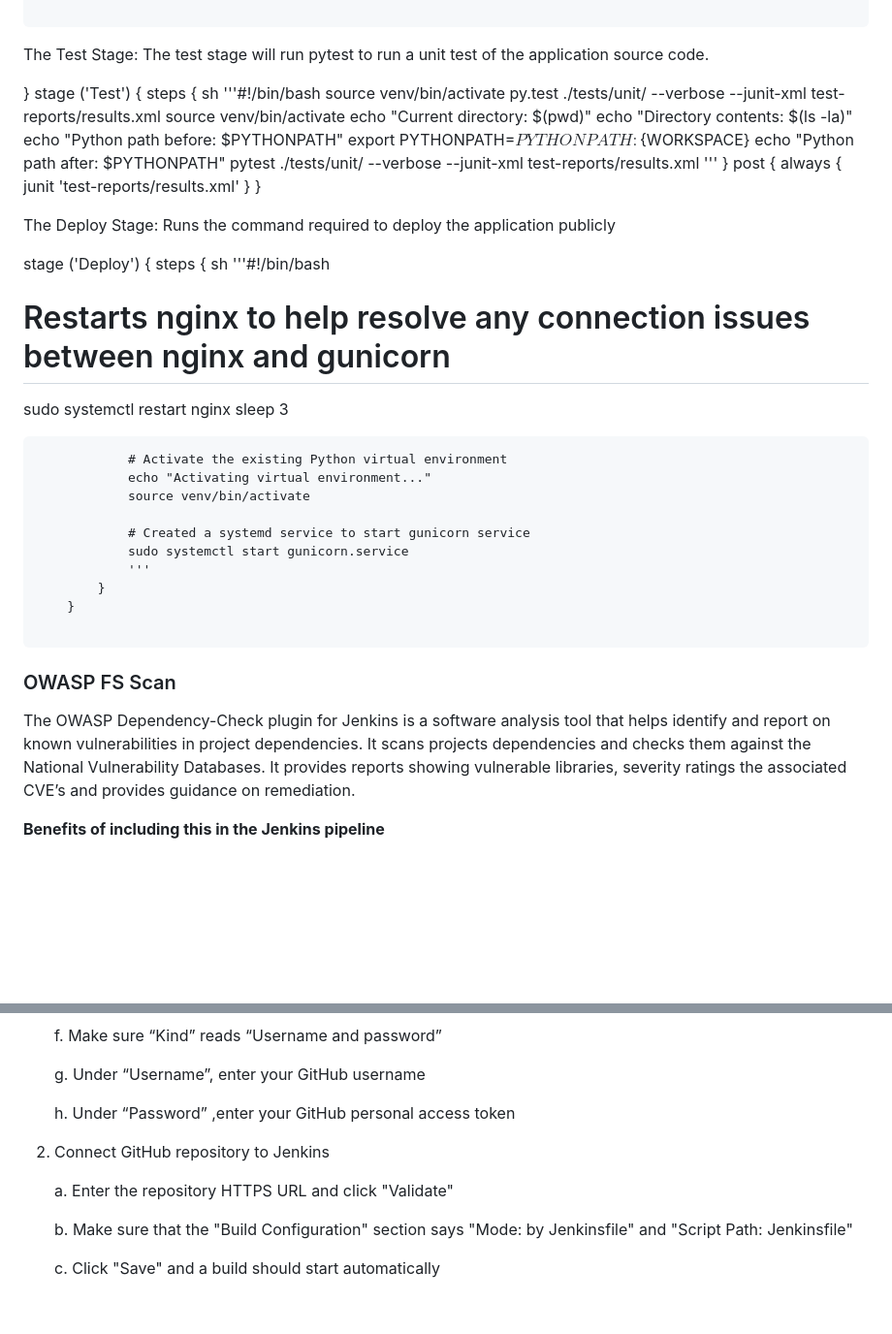
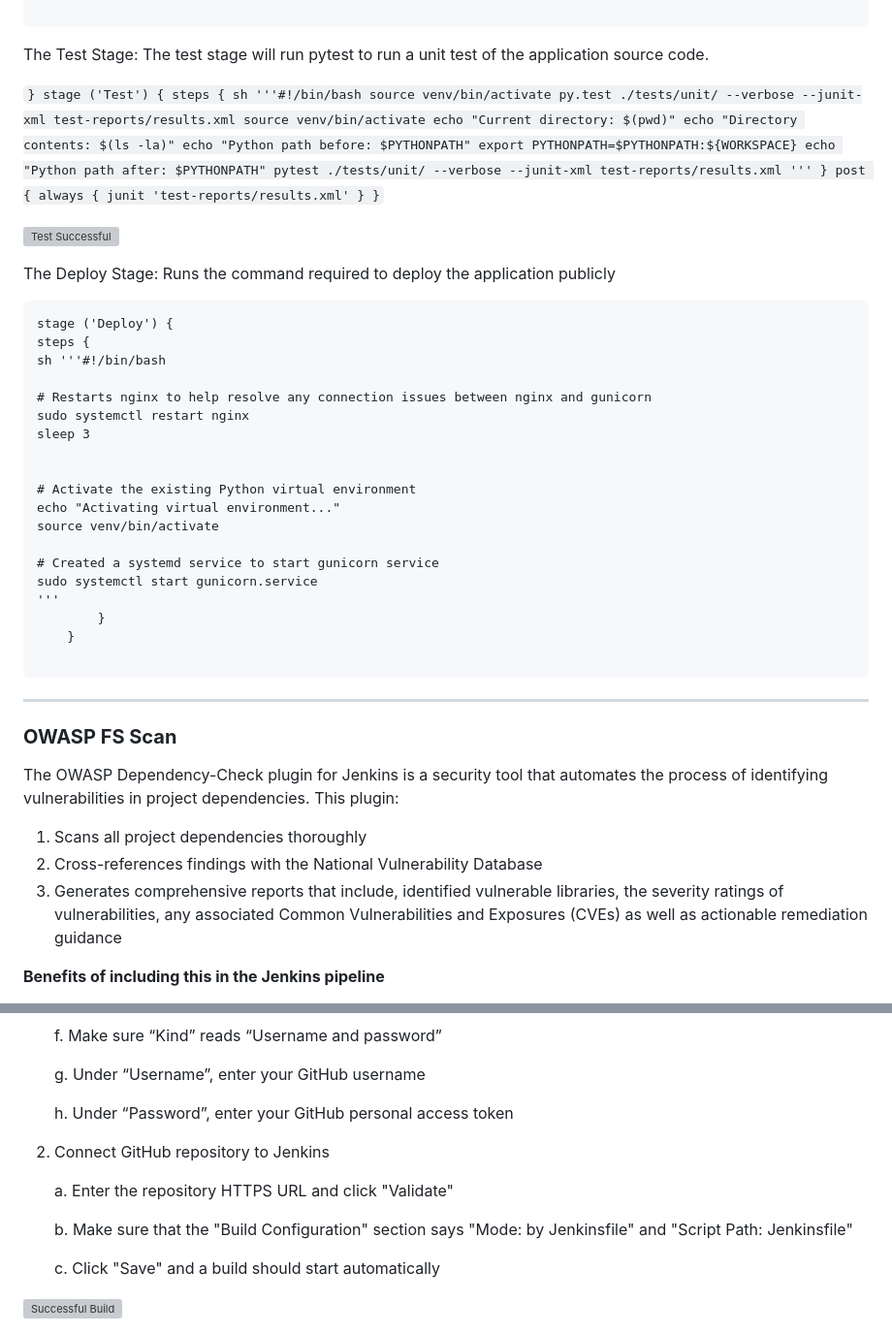
Before and after one commit to uzobola/microblog_EC2_deployment, a Markdown page: README.md, 2 parts joined by grey strips. Shown at 97% size. Drawn GitHub-style; blank space fills up the shorter version; grey boxes are pictures that could not be loaded.

````diff
--- a/README.md
+++ b/README.md
@@ -119,12 +119,16 @@ python3.9 -m venv venv
 
 The Test Stage: The test stage will run pytest to run a unit test of the application source code.
 
-} stage ('Test') { steps { sh '''#!/bin/bash source venv/bin/activate py.test ./tests/unit/ --verbose --junit-xml test-reports/results.xml source venv/bin/activate echo "Current directory: $(pwd)" echo "Directory contents: $(ls -la)" echo "Python path before: $PYTHONPATH" export PYTHONPATH=$PYTHONPATH:${WORKSPACE} echo "Python path after: $PYTHONPATH" pytest ./tests/unit/ --verbose --junit-xml test-reports/results.xml ''' } post { always { junit 'test-reports/results.xml' } }
+```} stage ('Test') { steps { sh '''#!/bin/bash source venv/bin/activate py.test ./tests/unit/ --verbose --junit-xml test-reports/results.xml source venv/bin/activate echo "Current directory: $(pwd)" echo "Directory contents: $(ls -la)" echo "Python path before: $PYTHONPATH" export PYTHONPATH=$PYTHONPATH:${WORKSPACE} echo "Python path after: $PYTHONPATH" pytest ./tests/unit/ --verbose --junit-xml test-reports/results.xml ''' } post { always { junit 'test-reports/results.xml' } }```
+
+![Test Successful](https://github.com/user-attachments/assets/579f32d2-2767-4967-a80b-844dd39f0bc2)
+
+
 
 
 The Deploy Stage:
 Runs the command required to deploy the application publicly
-
+```
 stage ('Deploy') {
 steps {
 sh '''#!/bin/bash
@@ -133,22 +137,27 @@ sh '''#!/bin/bash
 sudo systemctl restart nginx
 sleep 3
 
-```
-            # Activate the existing Python virtual environment
-            echo "Activating virtual environment..."
-            source venv/bin/activate
 
-            # Created a systemd service to start gunicorn service
-            sudo systemctl start gunicorn.service
-            '''
+# Activate the existing Python virtual environment
+echo "Activating virtual environment..."
+source venv/bin/activate
+
+# Created a systemd service to start gunicorn service
+sudo systemctl start gunicorn.service
+'''
         }
     }
 
 ```
 
-### OWASP FS Scan
 
-The OWASP Dependency-Check plugin for Jenkins is a software analysis tool that helps identify and report on known vulnerabilities in project dependencies. It scans projects dependencies and checks them against the National Vulnerability Databases. It provides reports showing vulnerable libraries, severity ratings the associated CVE’s and provides guidance on remediation.
+---
+### **OWASP FS Scan**
+
+The OWASP Dependency-Check plugin for Jenkins is a security tool that automates the process of identifying vulnerabilities in project dependencies. This plugin:
+1.  Scans all project dependencies thoroughly
+2.  Cross-references findings with the National Vulnerability Database
+3.  Generates comprehensive reports that include, identified vulnerable libraries, the severity ratings of vulnerabilities, any associated Common Vulnerabilities and Exposures (CVEs) as well as actionable remediation guidance
 
 **Benefits of including this in the Jenkins pipeline**
 - Helps identify security risks early in the development process
@@ -184,7 +197,7 @@ c. Create first admin user
 
     g. Under “Username”, enter your GitHub username
 
-    h. Under “Password” ,enter your GitHub personal access token
+    h. Under “Password”, enter your GitHub personal access token
 
 
 1. Connect GitHub repository to Jenkins
@@ -195,4 +208,5 @@ c. Create first admin user
 
     c. Click "Save" and a build should start automatically
 
+![Successful Build](https://github.com/user-attachments/assets/775f55dd-ce39-4c9e-ba0c-d6970b469f5e)
 
````
Also changed, not shown: other parts of README.md (+79 -70 lines).
